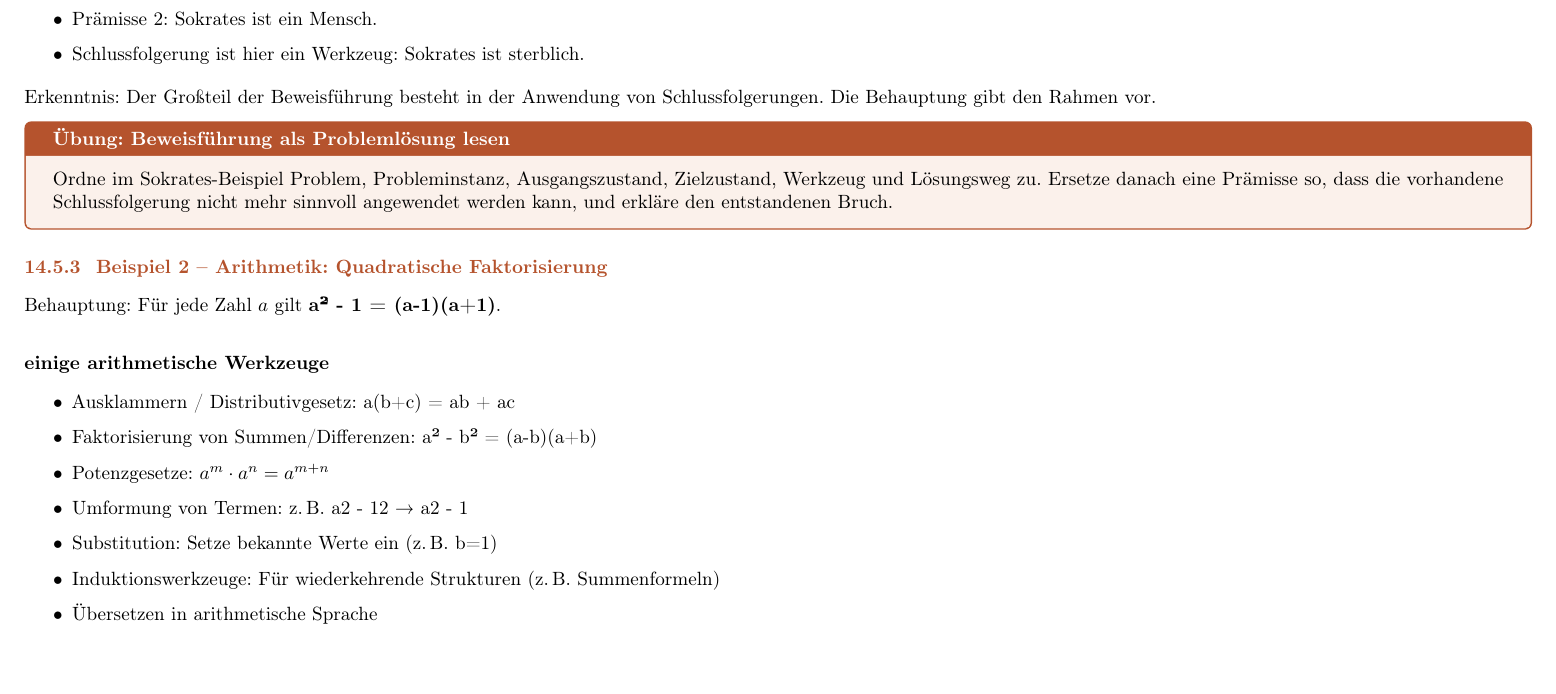
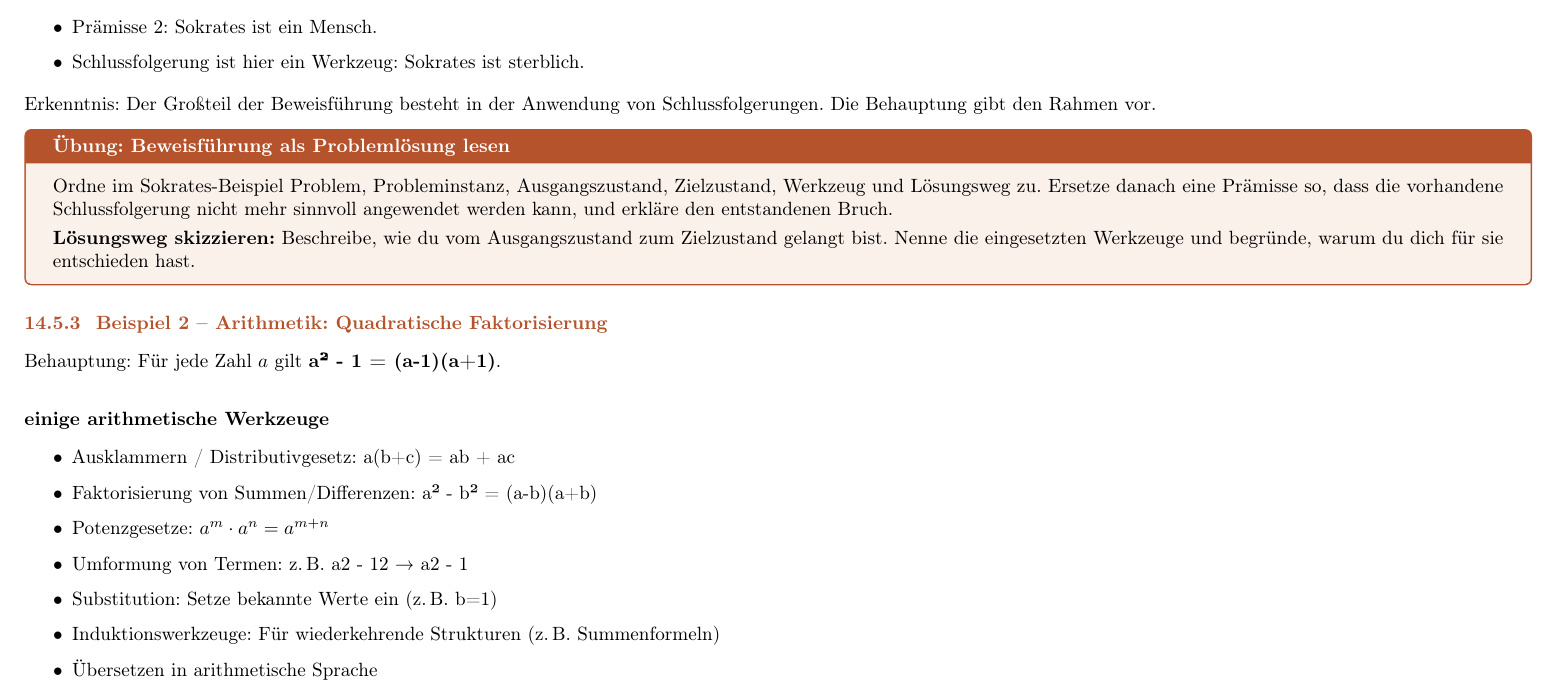
Before and after one commit to tobi2409/tobias-hollstein.de, a LaTeX document (education/education.tex): part of page 31 of 35, cut so that both start at the same text. Compiled offline with pdfLaTeX.

Commit message:
problemlösung bei jeder übung

```diff
--- a/education/education.tex
+++ b/education/education.tex
@@ -59,7 +59,8 @@
   boxrule=0.7pt,
   arc=1mm,
   title={Übung: #1},
-  fonttitle=\bfseries
+  fonttitle=\bfseries,
+  after upper={\par\smallskip\textbf{Lösungsweg skizzieren:} Beschreibe, wie du vom Ausgangszustand zum Zielzustand gelangt bist. Nenne die eingesetzten Werkzeuge und begründe, warum du dich für sie entschieden hast.}
 }
 
 \newtcolorbox{merksatz}[1][Merksatz]{
```
Also changed, not shown: education/education.pdf.
